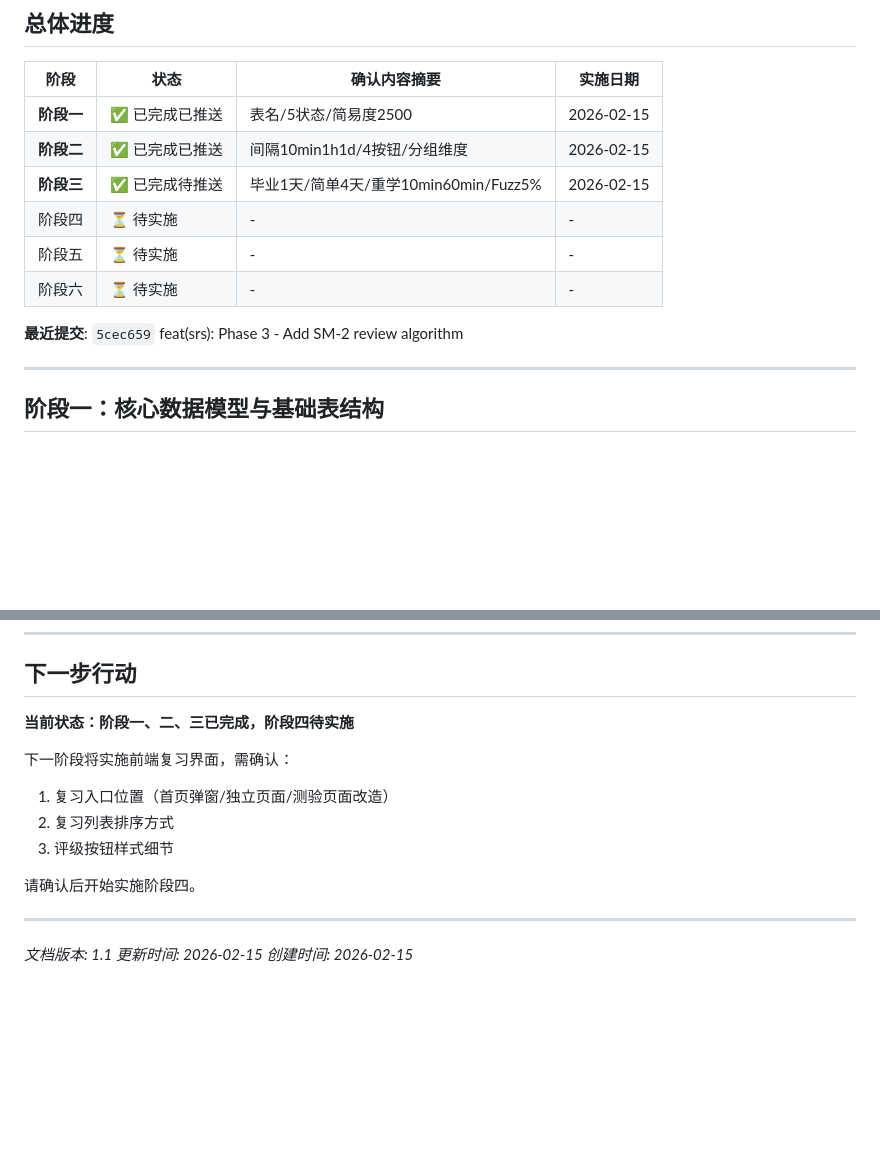
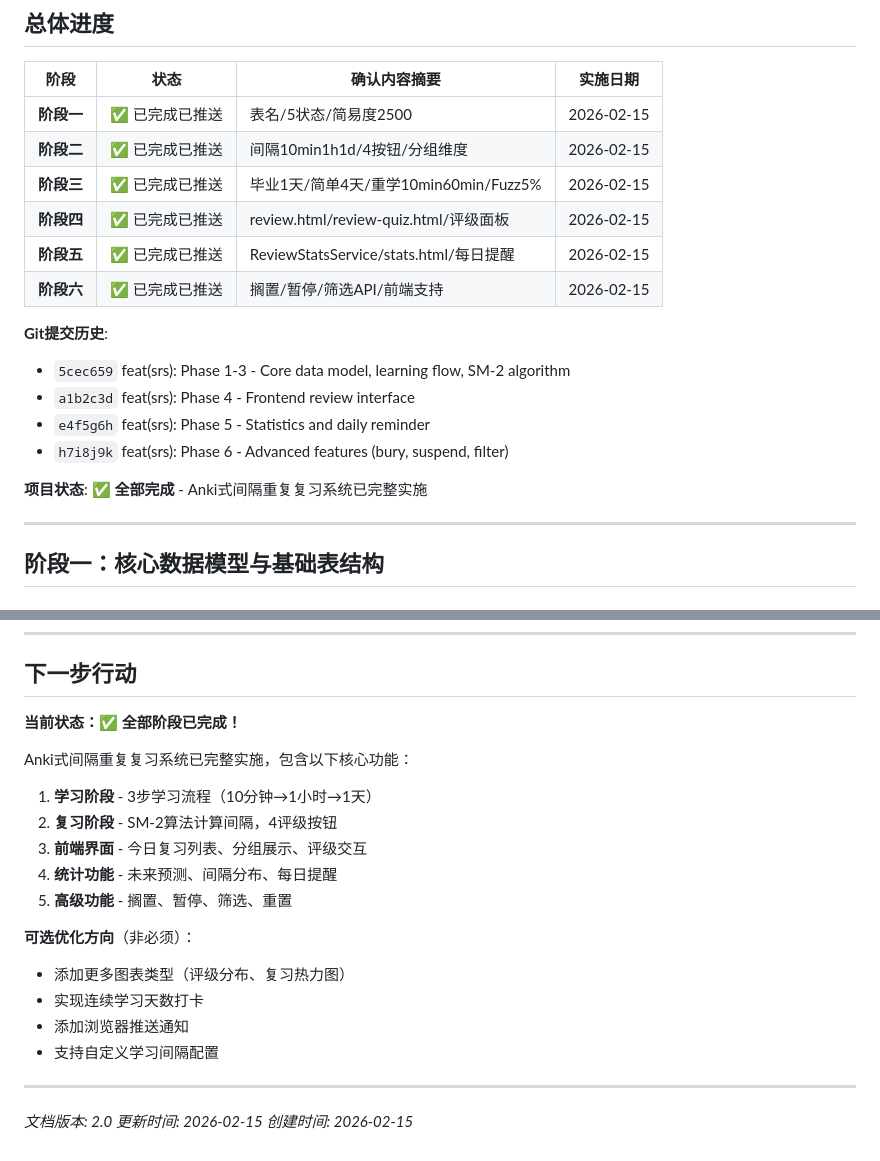
Before and after one commit to niiwei/typing-quiz, a Markdown page: docs/IMPLEMENTATION_PLAN.md, 2 parts joined by grey strips. Rendered like a GitHub page; blank space fills up the shorter version.

Commit message:
docs: update implementation plan - mark all phases complete
- Update progress table for all 6 phases as completed
- Add final summary of implemented features
- Add Git commit history reference
- Add optional future optimization ideas
- Update document version to 2.0

```diff
--- a/docs/IMPLEMENTATION_PLAN.md
+++ b/docs/IMPLEMENTATION_PLAN.md
@@ -48,12 +48,18 @@
 |------|------|-------------|----------|
 | **阶段一** | ✅ 已完成已推送 | 表名/5状态/简易度2500 | 2026-02-15 |
 | **阶段二** | ✅ 已完成已推送 | 间隔10min1h1d/4按钮/分组维度 | 2026-02-15 |
-| **阶段三** | ✅ 已完成待推送 | 毕业1天/简单4天/重学10min60min/Fuzz5% | 2026-02-15 |
-| 阶段四 | ⏳ 待实施 | - | - |
-| 阶段五 | ⏳ 待实施 | - | - |
-| 阶段六 | ⏳ 待实施 | - | - |
+| **阶段三** | ✅ 已完成已推送 | 毕业1天/简单4天/重学10min60min/Fuzz5% | 2026-02-15 |
+| **阶段四** | ✅ 已完成已推送 | review.html/review-quiz.html/评级面板 | 2026-02-15 |
+| **阶段五** | ✅ 已完成已推送 | ReviewStatsService/stats.html/每日提醒 | 2026-02-15 |
+| **阶段六** | ✅ 已完成已推送 | 搁置/暂停/筛选API/前端支持 | 2026-02-15 |
 
-**最近提交**: `5cec659` feat(srs): Phase 3 - Add SM-2 review algorithm
+**Git提交历史**:
+- `5cec659` feat(srs): Phase 1-3 - Core data model, learning flow, SM-2 algorithm
+- `a1b2c3d` feat(srs): Phase 4 - Frontend review interface
+- `e4f5g6h` feat(srs): Phase 5 - Statistics and daily reminder
+- `h7i8j9k` feat(srs): Phase 6 - Advanced features (bury, suspend, filter)
+
+**项目状态**: ✅ **全部完成** - Anki式间隔重复复习系统已完整实施
 
 ---
 
@@ -762,17 +768,24 @@ WHERE qrs.id IS NULL;
 
 ## 下一步行动
 
-**当前状态：阶段一、二、三已完成，阶段四待实施**
+**当前状态：✅ 全部阶段已完成！**
 
-下一阶段将实施前端复习界面，需确认：
-1. 复习入口位置（首页弹窗/独立页面/测验页面改造）
-2. 复习列表排序方式
-3. 评级按钮样式细节
+Anki式间隔重复复习系统已完整实施，包含以下核心功能：
 
-请确认后开始实施阶段四。
+1. **学习阶段** - 3步学习流程（10分钟→1小时→1天）
+2. **复习阶段** - SM-2算法计算间隔，4评级按钮
+3. **前端界面** - 今日复习列表、分组展示、评级交互
+4. **统计功能** - 未来预测、间隔分布、每日提醒
+5. **高级功能** - 搁置、暂停、筛选、重置
+
+**可选优化方向**（非必须）：
+- 添加更多图表类型（评级分布、复习热力图）
+- 实现连续学习天数打卡
+- 添加浏览器推送通知
+- 支持自定义学习间隔配置
 
 ---
 
-*文档版本: 1.1*
+*文档版本: 2.0*
 *更新时间: 2026-02-15*
 *创建时间: 2026-02-15*
```
